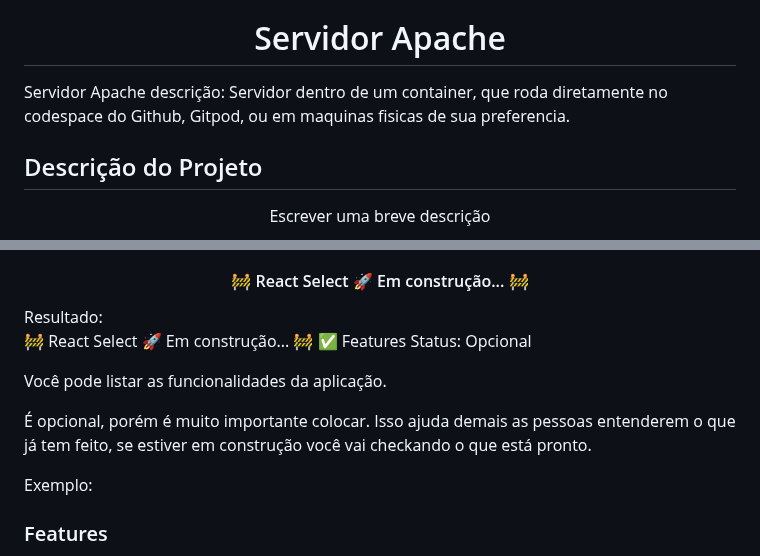
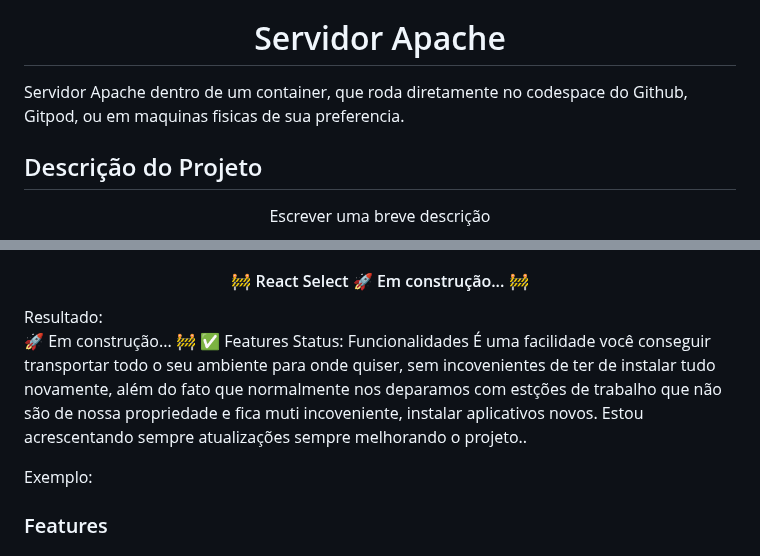
Before and after one commit to joseivangeraldo/html_css, a Markdown page: README.md, 2 parts joined by grey strips. Drawn GitHub-style.

```diff
--- a/README.md
+++ b/README.md
@@ -189,8 +189,7 @@ Título: Server Apache Docker
 
 Descrição: Montar umservidor Apache, totalmente configurtavel, dentro de um container docker. Plataforma de desenvolvimento Codespace Github.
 <h1 align="center">Servidor Apache</h1>
-Servidor Apache
-descrição: Servidor dentro de um container, que roda diretamente no codespace do Github, Gitpod, ou em maquinas fisicas de sua preferencia.
+Servidor Apache dentro de um container, que roda diretamente no codespace do Github, Gitpod, ou em maquinas fisicas de sua preferencia.
 
 ## Descrição do Projeto
 <p align="center">Escrever uma breve descrição</p>
@@ -312,13 +311,11 @@ Indica se o projeto está em desenvolvimento ou já foi concluído.
 </h4>
 Resultado:
 
-🚧 React Select 🚀 Em construção... 🚧
+🚀 Em construção... 🚧
 ✅ Features
-Status: Opcional
-
-Você pode listar as funcionalidades da aplicação.
-
-É opcional, porém é muito importante colocar. Isso ajuda demais as pessoas entenderem o que já tem feito, se estiver em construção você vai checkando o que está pronto.
+Status: Funcionalidades
+É uma facilidade você conseguir transportar todo o seu ambiente para onde quiser, sem incovenientes de ter de instalar tudo novamente, além do fato que normalmente nos deparamos com estções de trabalho que não são de nossa propriedade e fica muti incoveniente, instalar aplicativos novos.
+Estou acrescentando sempre atualizações sempre melhorando o projeto..
 
 Exemplo:
 
```
